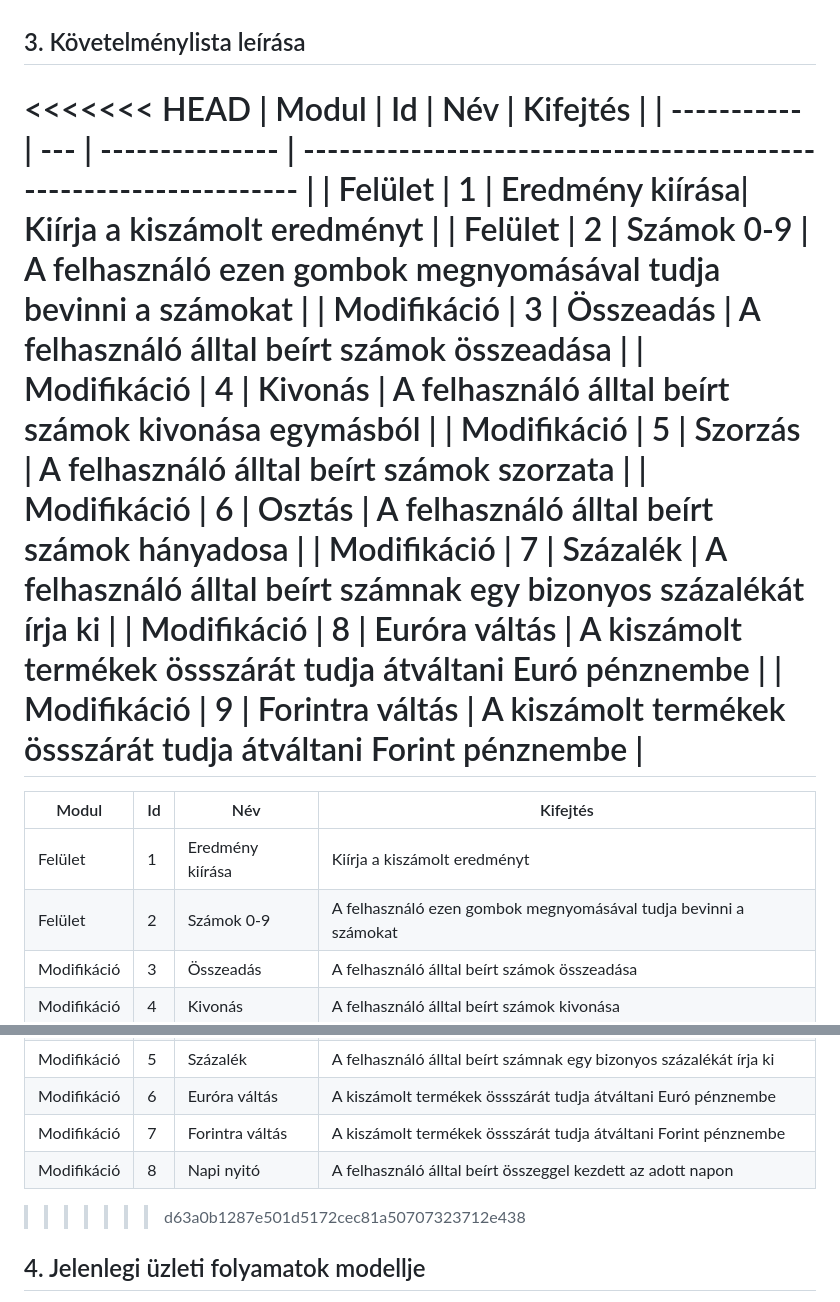
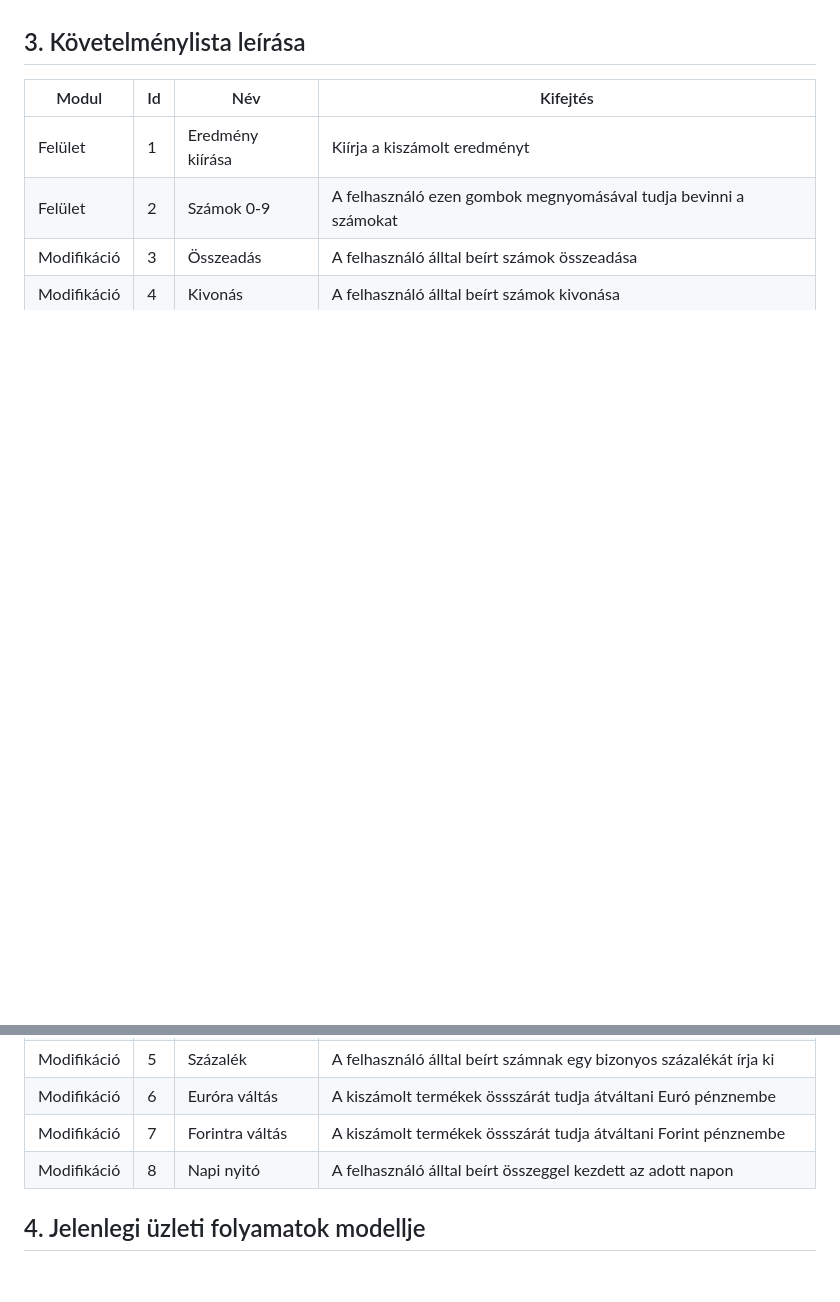
Before and after one commit to Bmate2/AFP_MiniProject, a Markdown page: Doksik/funkcionalisSpecifikacio.md, 2 parts joined by grey strips. GitHub-like rendering; blank space fills up the shorter version.

Commit message:
Funkspec 3 szerkesztése

```diff
--- a/Doksik/funkcionalisSpecifikacio.md
+++ b/Doksik/funkcionalisSpecifikacio.md
@@ -8,19 +8,6 @@ A megrendelő egy kiskereskedelmi üzletben dolgozó pénztáros, aki nem kedvel
 
 ## 3. Követelménylista leírása
 
-<<<<<<< HEAD
-| Modul       | Id  | Név             | Kifejtés                                                           |
-| ----------- | --- | --------------- | ------------------------------------------------------------------ |
-| Felület     | 1   | Eredmény kiírása| Kiírja a kiszámolt eredményt                                       |
-| Felület     | 2   | Számok 0-9      | A felhasználó ezen gombok megnyomásával tudja bevinni a számokat   |
-| Modifikáció | 3   | Összeadás       | A felhasználó álltal beírt számok összeadása                       |
-| Modifikáció | 4   | Kivonás         | A felhasználó álltal beírt számok kivonása egymásból               |
-| Modifikáció | 5   | Szorzás         | A felhasználó álltal beírt számok szorzata                         |
-| Modifikáció | 6   | Osztás          | A felhasználó álltal beírt számok hányadosa                        |
-| Modifikáció | 7   | Százalék        | A felhasználó álltal beírt számnak egy bizonyos százalékát írja ki |
-| Modifikáció | 8   | Euróra váltás   | A kiszámolt termékek össszárát tudja átváltani Euró pénznembe      |
-| Modifikáció | 9   | Forintra váltás | A kiszámolt termékek össszárát tudja átváltani Forint pénznembe    |
-=======
 | Modul       | Id  | Név              | Kifejtés                                                           |
 | ----------- | --- | ---------------- | ------------------------------------------------------------------ |
 | Felület     | 1   | Eredmény kiírása | Kiírja a kiszámolt eredményt                                       |
@@ -31,7 +18,6 @@ A megrendelő egy kiskereskedelmi üzletben dolgozó pénztáros, aki nem kedvel
 | Modifikáció | 6   | Euróra váltás    | A kiszámolt termékek össszárát tudja átváltani Euró pénznembe      |
 | Modifikáció | 7   | Forintra váltás  | A kiszámolt termékek össszárát tudja átváltani Forint pénznembe    |
 | Modifikáció | 8   | Napi nyitó       | A felhasználó álltal beírt összeggel kezdett az adott napon        |
->>>>>>> d63a0b1287e501d5172cec81a50707323712e438
 
 ## 4. Jelenlegi üzleti folyamatok modellje
 
```
